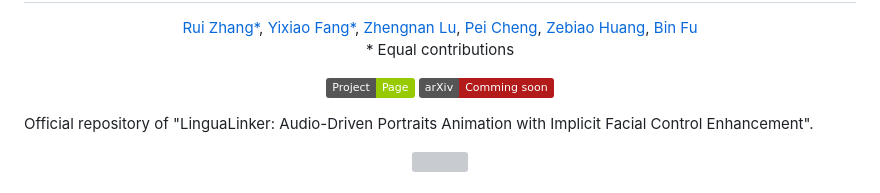
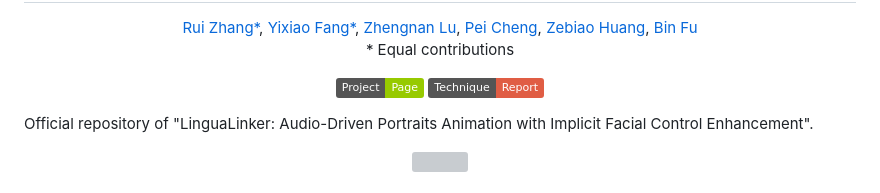
Before and after one commit to TencentQQGYLab/LinguaLinker, a Markdown page: README.md, the part around the change. GitHub-like rendering; badges without logos; grey boxes are pictures that could not be loaded.

Commit message:
update arxiv

```diff
--- a/README.md
+++ b/README.md
@@ -25,7 +25,7 @@
 </p>
 
 <a href='https://tencentqqgylab.github.io/LinguaLinker/'><img src='https://img.shields.io/badge/Project-Page-green'></a>
-<a href='https://arxiv.org/abs/2407.18595'><img src='https://img.shields.io/badge/arXiv-Comming_soon-b31b1b.svg'></a>
+<a href='https://arxiv.org/abs/2407.18595'><img src='https://img.shields.io/badge/Technique-Report-red'></a>
 </div>
 
 Official repository of "LinguaLinker: Audio-Driven Portraits Animation with Implicit Facial Control Enhancement".
```
